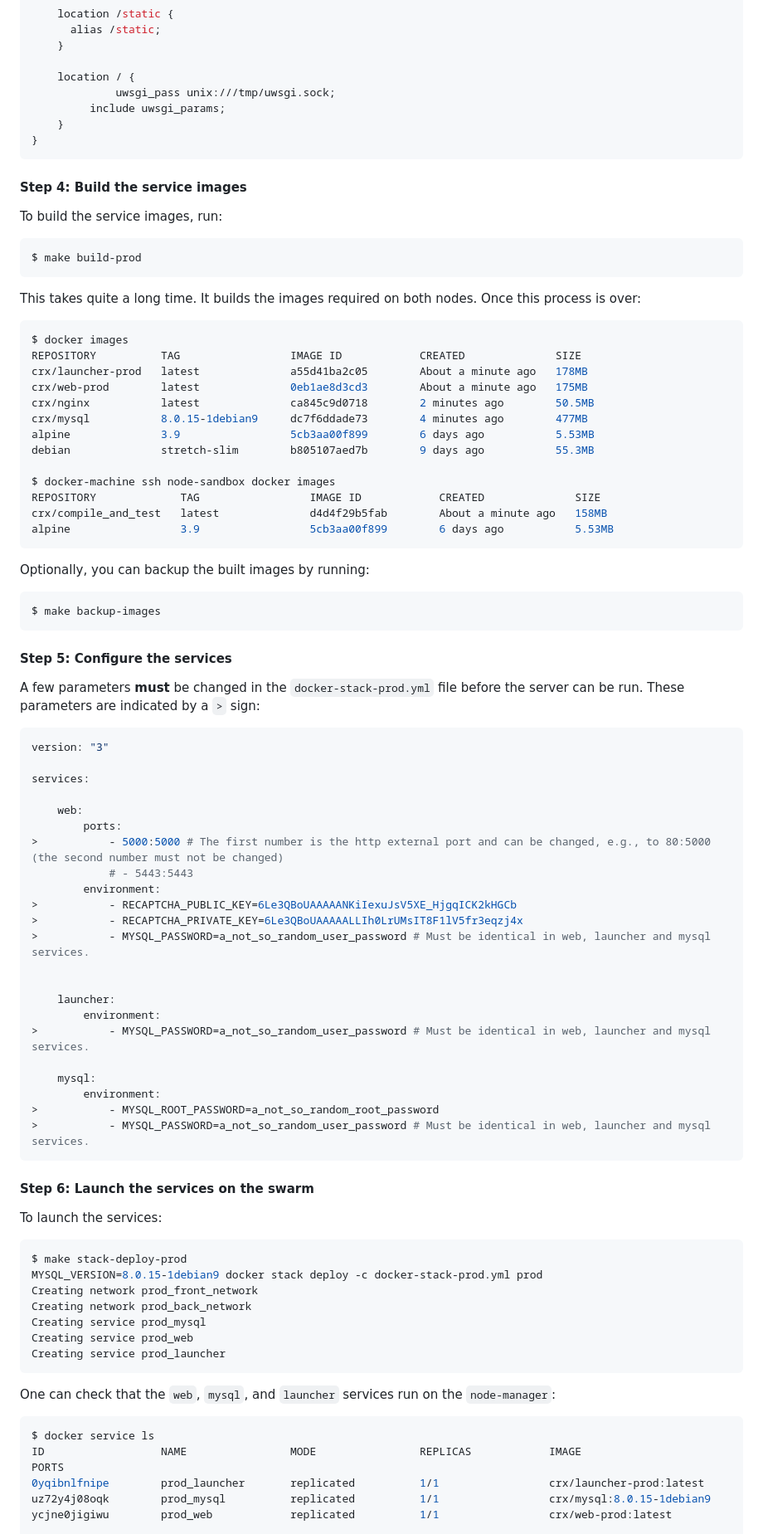
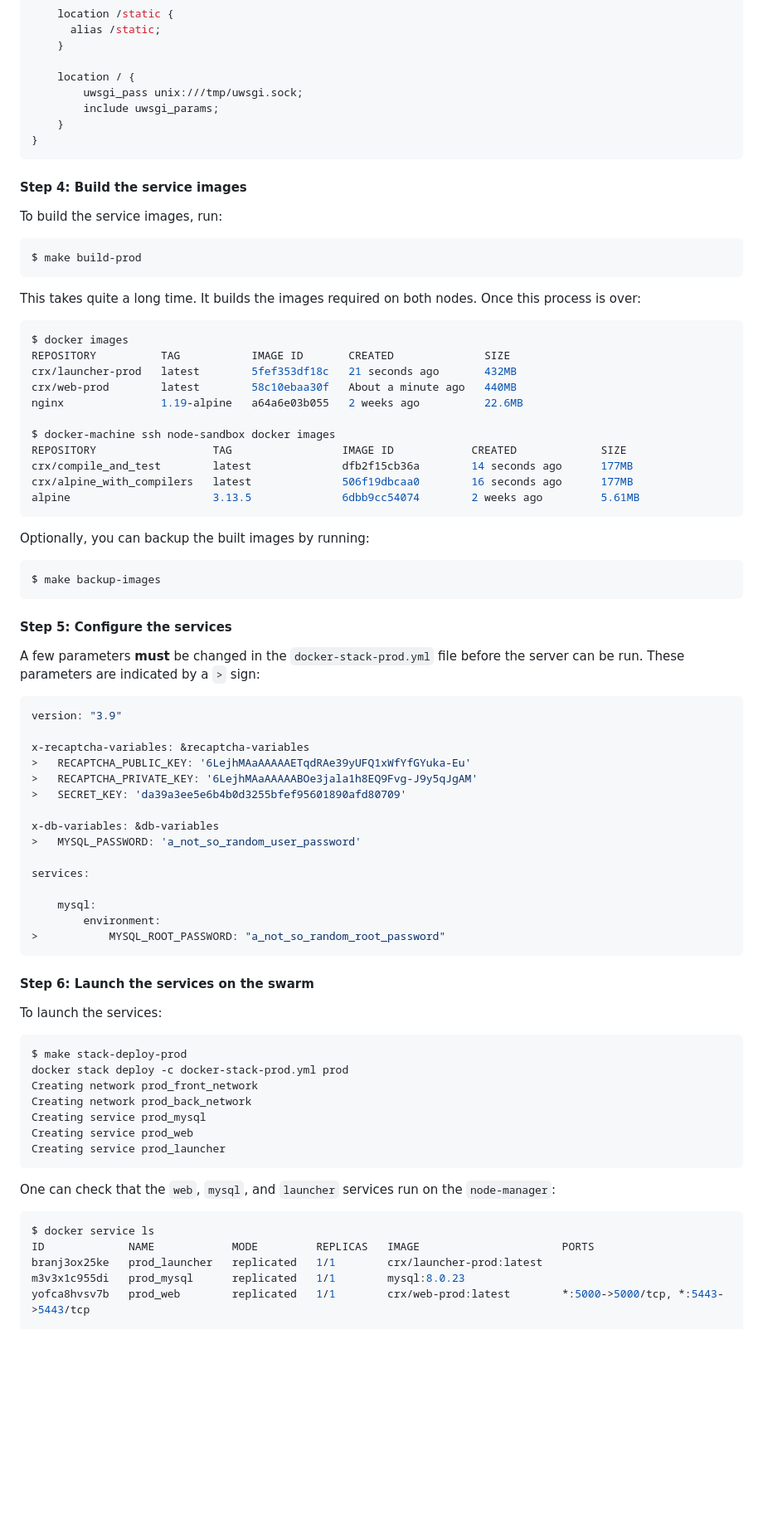
Before and after one commit to CryptoExperts/whibox_contest_submission_server, a Markdown page: README.md, the part around the change printed below. Shown: that part at 83% size. Drawn GitHub-style; blank space fills up the shorter version.

```diff
--- a/README.md
+++ b/README.md
@@ -197,8 +206,8 @@ server {
     }
 
     location / {
-             uwsgi_pass unix:///tmp/uwsgi.sock;
-	     include uwsgi_params;
+        uwsgi_pass unix:///tmp/uwsgi.sock;
+        include uwsgi_params;
     }
 }
 ~~~
@@ -215,18 +224,16 @@ This takes quite a long time. It builds the images required on both nodes. Once
 
 ~~~bash
 $ docker images
-REPOSITORY          TAG                 IMAGE ID            CREATED              SIZE
-crx/launcher-prod   latest              a55d41ba2c05        About a minute ago   178MB
-crx/web-prod        latest              0eb1ae8d3cd3        About a minute ago   175MB
-crx/nginx           latest              ca845c9d0718        2 minutes ago        50.5MB
-crx/mysql           8.0.15-1debian9     dc7f6ddade73        4 minutes ago        477MB
-alpine              3.9                 5cb3aa00f899        6 days ago           5.53MB
-debian              stretch-slim        b805107aed7b        9 days ago           55.3MB
+REPOSITORY          TAG           IMAGE ID       CREATED              SIZE
+crx/launcher-prod   latest        5fef353df18c   21 seconds ago       432MB
+crx/web-prod        latest        58c10ebaa30f   About a minute ago   440MB
+nginx               1.19-alpine   a64a6e03b055   2 weeks ago          22.6MB
 
 $ docker-machine ssh node-sandbox docker images
-REPOSITORY             TAG                 IMAGE ID            CREATED              SIZE
-crx/compile_and_test   latest              d4d4f29b5fab        About a minute ago   158MB
-alpine                 3.9                 5cb3aa00f899        6 days ago           5.53MB
+REPOSITORY                  TAG                 IMAGE ID            CREATED             SIZE
+crx/compile_and_test        latest              dfb2f15cb36a        14 seconds ago      177MB
+crx/alpine_with_compilers   latest              506f19dbcaa0        16 seconds ago      177MB
+alpine                      3.13.5              6dbb9cc54074        2 weeks ago         5.61MB
 ~~~
 
 Optionally, you can backup the built images by running:
@@ -238,31 +245,25 @@ $ make backup-images
 
 #### Step 5: Configure the services
 
-A few parameters **must** be changed in the `docker-stack-prod.yml` file before the server can be run. These parameters are indicated by a `>` sign:
+A few parameters **must** be changed in the `docker-stack-prod.yml` file before the server can be run.
+These parameters are indicated by a `>` sign:
 
 ~~~yaml
-version: "3"
+version: "3.9"
+
+x-recaptcha-variables: &recaptcha-variables
+>   RECAPTCHA_PUBLIC_KEY: '6LejhMAaAAAAAETqdRAe39yUFQ1xWfYfGYuka-Eu'
+>   RECAPTCHA_PRIVATE_KEY: '6LejhMAaAAAAABOe3jala1h8EQ9Fvg-J9y5qJgAM'
+>   SECRET_KEY: 'da39a3ee5e6b4b0d3255bfef95601890afd80709'
+
+x-db-variables: &db-variables
+>   MYSQL_PASSWORD: 'a_not_so_random_user_password'
 
 services:
 
-    web:
-        ports:
->           - 5000:5000 # The first number is the http external port and can be changed, e.g., to 80:5000 (the second number must not be changed)
-            # - 5443:5443
-        environment:
->           - RECAPTCHA_PUBLIC_KEY=6Le3QBoUAAAAANKiIexuJsV5XE_HjgqICK2kHGCb
->           - RECAPTCHA_PRIVATE_KEY=6Le3QBoUAAAAALLIh0LrUMsIT8F1lV5fr3eqzj4x
->           - MYSQL_PASSWORD=a_not_so_random_user_password # Must be identical in web, launcher and mysql services.
-
-
-    launcher:
-        environment:
->           - MYSQL_PASSWORD=a_not_so_random_user_password # Must be identical in web, launcher and mysql services.
-
     mysql:
         environment:
->           - MYSQL_ROOT_PASSWORD=a_not_so_random_root_password
->           - MYSQL_PASSWORD=a_not_so_random_user_password # Must be identical in web, launcher and mysql services.
+>           MYSQL_ROOT_PASSWORD: "a_not_so_random_root_password"
 ~~~
 
 #### Step 6: Launch the services on the swarm
@@ -271,7 +272,7 @@ To launch the services:
 
 ~~~bash
 $ make stack-deploy-prod
-MYSQL_VERSION=8.0.15-1debian9 docker stack deploy -c docker-stack-prod.yml prod
+docker stack deploy -c docker-stack-prod.yml prod
 Creating network prod_front_network
 Creating network prod_back_network
 Creating service prod_mysql
@@ -283,9 +284,9 @@ One can check that the `web`, `mysql`, and `launcher` services run on the `node-
 
 ~~~bash
 $ docker service ls
-ID                  NAME                MODE                REPLICAS            IMAGE                       PORTS
-0yqibnlfnipe        prod_launcher       replicated          1/1                 crx/launcher-prod:latest
-uz72y4j08oqk        prod_mysql          replicated          1/1                 crx/mysql:8.0.15-1debian9
-ycjne0jigiwu        prod_web            replicated          1/1                 crx/web-prod:latest
+ID             NAME            MODE         REPLICAS   IMAGE                      PORTS
+branj3ox25ke   prod_launcher   replicated   1/1        crx/launcher-prod:latest
+m3v3x1c955di   prod_mysql      replicated   1/1        mysql:8.0.23
+yofca8hvsv7b   prod_web        replicated   1/1        crx/web-prod:latest        *:5000->5000/tcp, *:5443->5443/tcp
 
 $ docker ps
```
Also changed, not shown: other parts of README.md (+92 -86 lines), images/index_screenshot.png, 2 other files.
